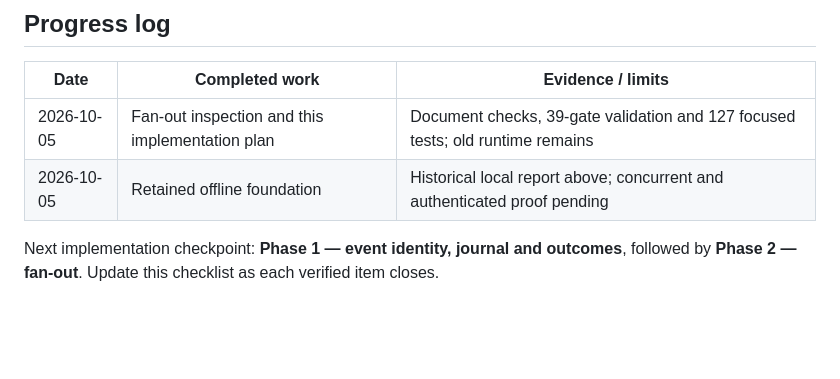
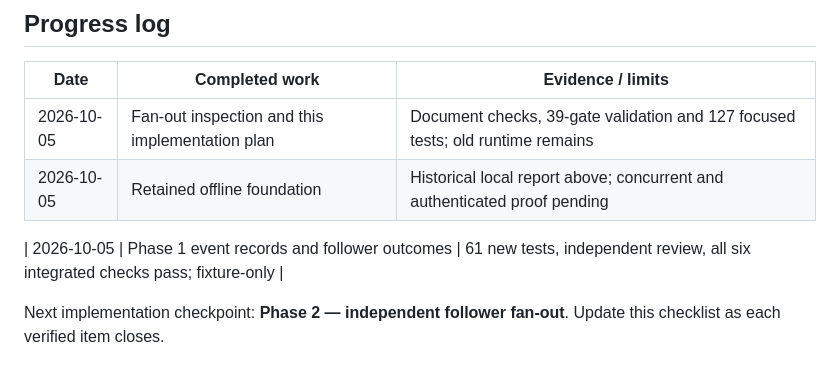
Before and after one commit to Mahdi451/vest-fleet-controller, a Markdown page: docs/implementation-checklist.md, the part around the change. Drawn GitHub-style; blank space fills up the shorter version.

Commit message:
Update implementation progress after event-record milestone

```diff
--- a/docs/implementation-checklist.md
+++ b/docs/implementation-checklist.md
@@ -205,5 +205,7 @@ Gates: `APPROVE-ONE-ACCOUNT`, live entry/protection/close/failures, `APPROVE-FLE
 | 2026-10-05 | Fan-out inspection and this implementation plan | Document checks, 39-gate validation and 127 focused tests; old runtime remains |
 | 2026-10-05 | Retained offline foundation                     | Historical local report above; concurrent and authenticated proof pending      |
 
-Next implementation checkpoint: **Phase 1 — event identity, journal and outcomes**,
-followed by **Phase 2 — fan-out**. Update this checklist as each verified item closes.
+| 2026-10-05 | Phase 1 event records and follower outcomes | 61 new tests, independent review, all six integrated checks pass; fixture-only |
+
+Next implementation checkpoint: **Phase 2 — independent follower fan-out**.
+Update this checklist as each verified item closes.
```
